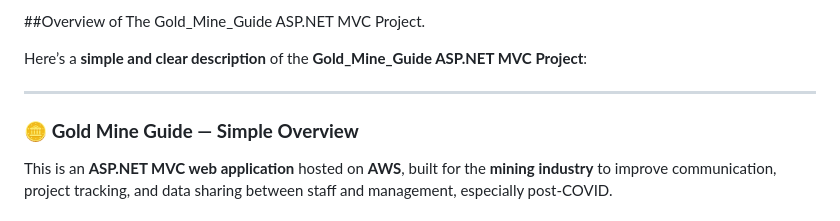
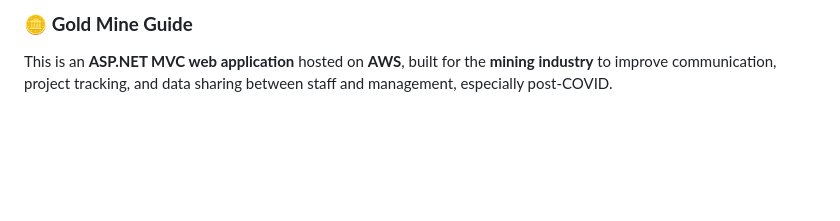
Before and after one commit to Ozy2022/GoldMineGuide, a Markdown page: README.md, the part around the change. Rendered like a GitHub page; blank space fills up the shorter version.

```diff
--- a/README.md
+++ b/README.md
@@ -1,10 +1,4 @@
-##Overview of The Gold_Mine_Guide ASP.NET MVC Project.
-
-Here’s a **simple and clear description** of the **Gold\_Mine\_Guide ASP.NET MVC Project**:
-
----
-
-### 🪙 **Gold Mine Guide — Simple Overview**
+### 🪙 **Gold Mine Guide**
 
 This is an **ASP.NET MVC web application** hosted on **AWS**, built for the **mining industry** to improve communication, project tracking, and data sharing between staff and management, especially post-COVID.
 
```
